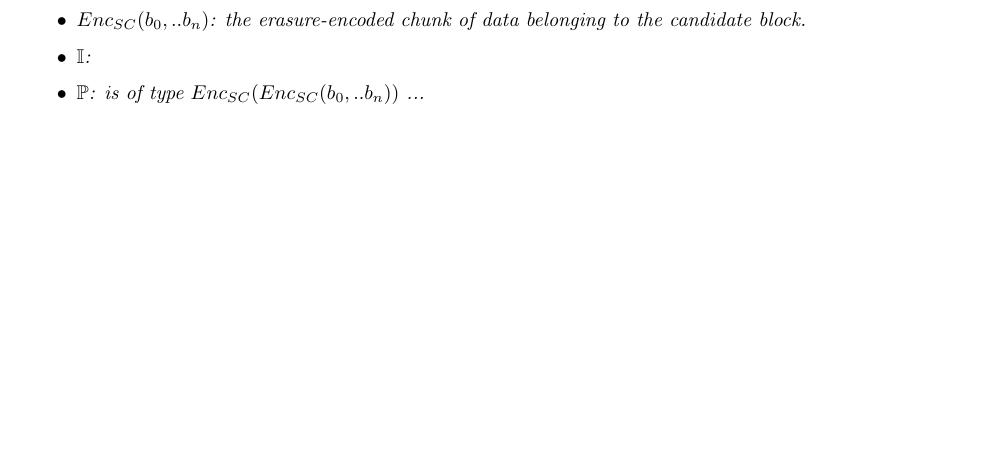
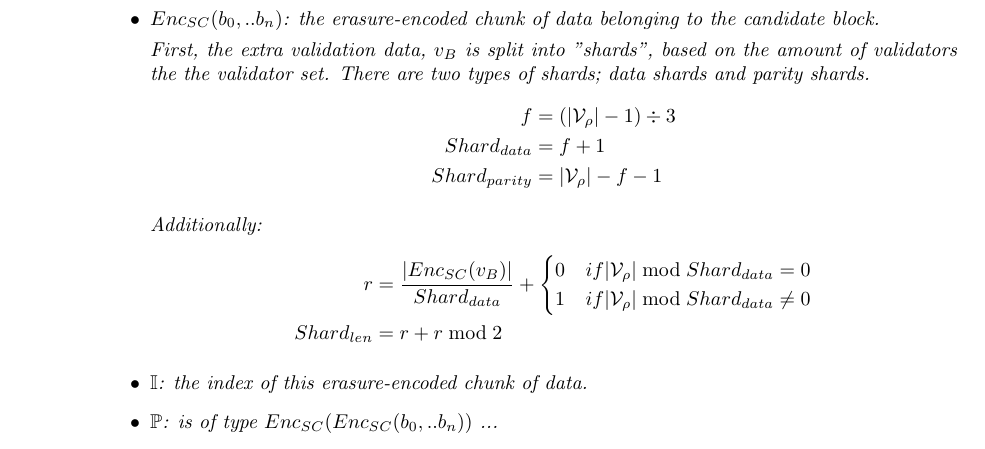
Before and after one commit to w3f/polkadot-spec, a LaTeX book (runtime-spec/runtime-spec.tex, which reads runtime-spec/availability_and_validity.tex): part of page 13 of 21 before the commit and part of page 14 of 21 after it, cut so that both start at the same text, the shorter picture padded with empty space. Compiled offline with pdfLaTeX; a LaTeX package or settings file that is missing is left out.

Commit message:
expand shard section of erasure-encoding

```diff
--- a/runtime-spec/availability_and_validity.tex
+++ b/runtime-spec/availability_and_validity.tex
@@ -257,7 +257,27 @@ verify a PoV block, it can request the chunk for one of its peers.
   \begin{itemize}
     \item $Enc_{SC}(b_0, .. b_n)$: the erasure-encoded chunk of data belonging
     to the candidate block.
-    \item $\mathbb{I}$:
+
+    First, the extra validation data, $v_B$ is split into "shards", based on the
+    amount of validators the the validator set. There are two types of shards;
+    data shards and parity shards.
+    \begin{alignat*}{2}
+      f &= (|\paraValidSet| - 1) \div 3 \\
+      Shard_{data} &= f + 1 \\
+      Shard_{parity} &= |\paraValidSet| - f - 1
+    \end{alignat*}
+
+    Additionally:
+    \begin{alignat*}{2}
+      r &= \frac{|Enc_{SC}(v_B)|}{Shard_{data}} +
+      \begin{cases}
+        0 & if |\paraValidSet| \bmod{Shard_{data}} = 0 \\
+        1 & if |\paraValidSet| \bmod{Shard_{data}} \neq 0 \\
+      \end{cases} \\
+      Shard_{len} &= r + r \bmod{2}
+    \end{alignat*}
+
+    \item $\mathbb{I}$: the index of this erasure-encoded chunk of data.
     \item $\mathbb{P}$: is of type $Enc_{SC}(Enc_{SC}(b_0, .. b_n))$ ...
   \end{itemize}
 \end{definition}
```
